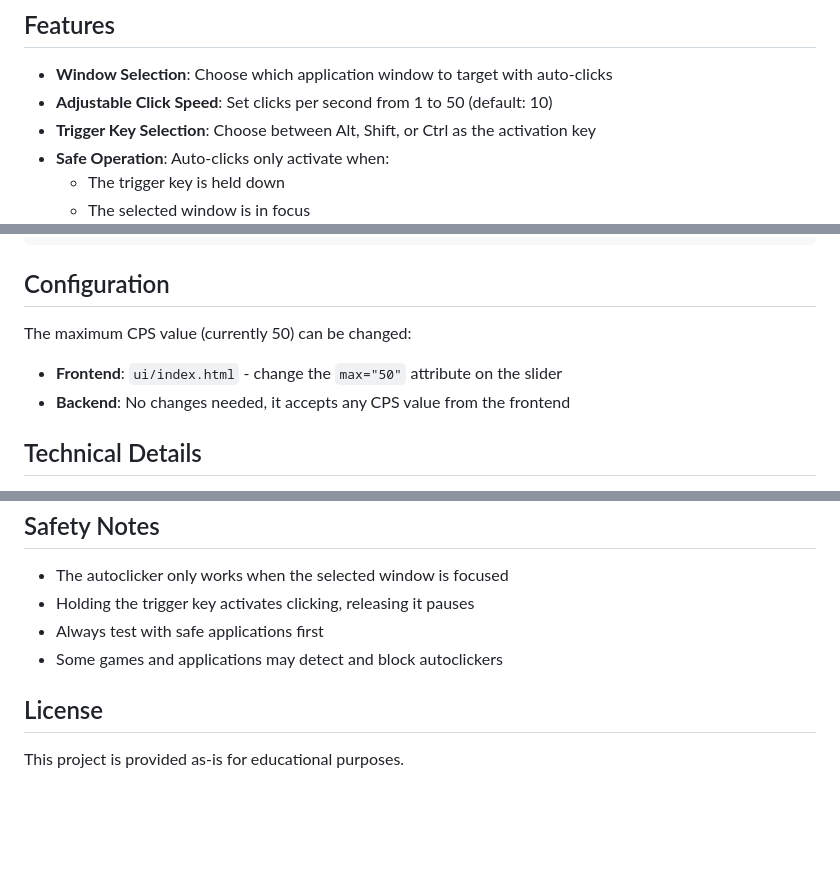
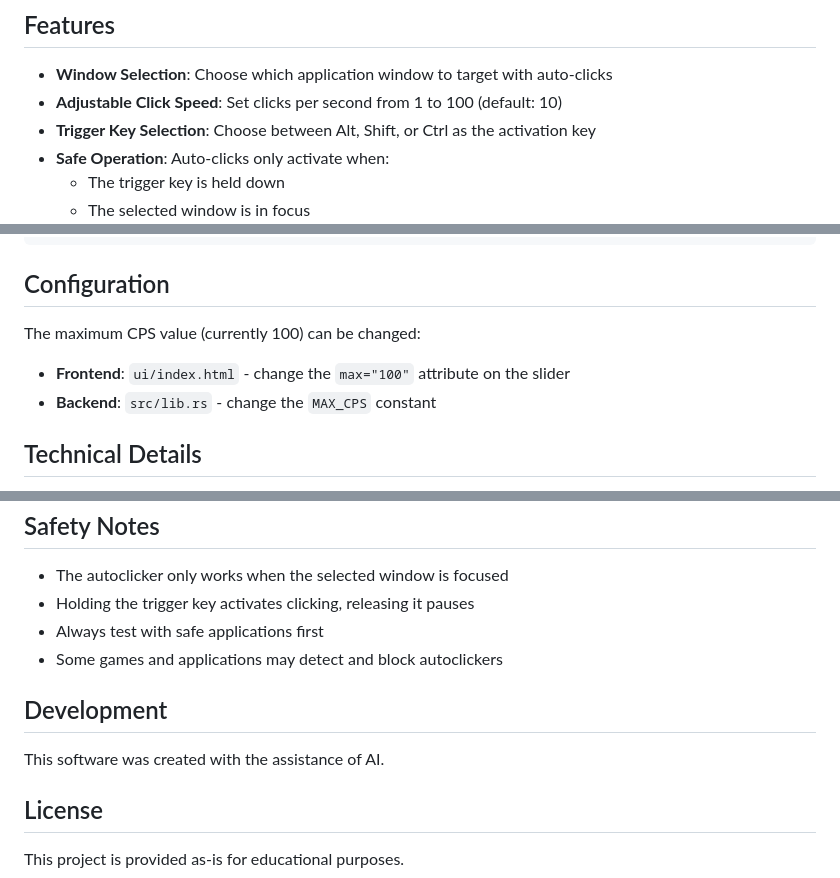
Before and after one commit to vcostin/auto-clicker, a Markdown page: README.md, 3 parts joined by grey strips. Drawn GitHub-style; blank space fills up the shorter version.

Commit message:
Docs: Update README with AI assistance note and correct CPS values

```diff
--- a/README.md
+++ b/README.md
@@ -5,7 +5,7 @@ A cross-platform autoclicker application built with Tauri 2 and Rust.
 ## Features
 
 - **Window Selection**: Choose which application window to target with auto-clicks
-- **Adjustable Click Speed**: Set clicks per second from 1 to 50 (default: 10)
+- **Adjustable Click Speed**: Set clicks per second from 1 to 100 (default: 10)
 - **Trigger Key Selection**: Choose between Alt, Shift, or Ctrl as the activation key
 - **Safe Operation**: Auto-clicks only activate when:
   - The trigger key is held down
@@ -97,10 +97,10 @@ cargo tauri dev
 
 ## Configuration
 
-The maximum CPS value (currently 50) can be changed:
+The maximum CPS value (currently 100) can be changed:
 
-- **Frontend**: `ui/index.html` - change the `max="50"` attribute on the slider
-- **Backend**: No changes needed, it accepts any CPS value from the frontend
+- **Frontend**: `ui/index.html` - change the `max="100"` attribute on the slider
+- **Backend**: `src/lib.rs` - change the `MAX_CPS` constant
 
 ## Technical Details
 
@@ -132,6 +132,10 @@ The maximum CPS value (currently 50) can be changed:
 - Always test with safe applications first
 - Some games and applications may detect and block autoclickers
 
+## Development
+
+This software was created with the assistance of AI.
+
 ## License
 
 This project is provided as-is for educational purposes.
```
